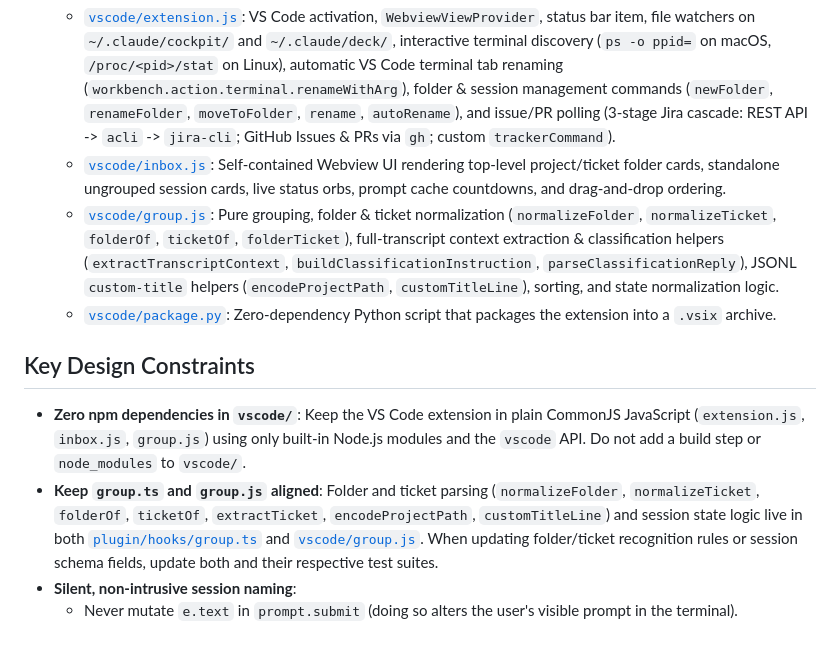
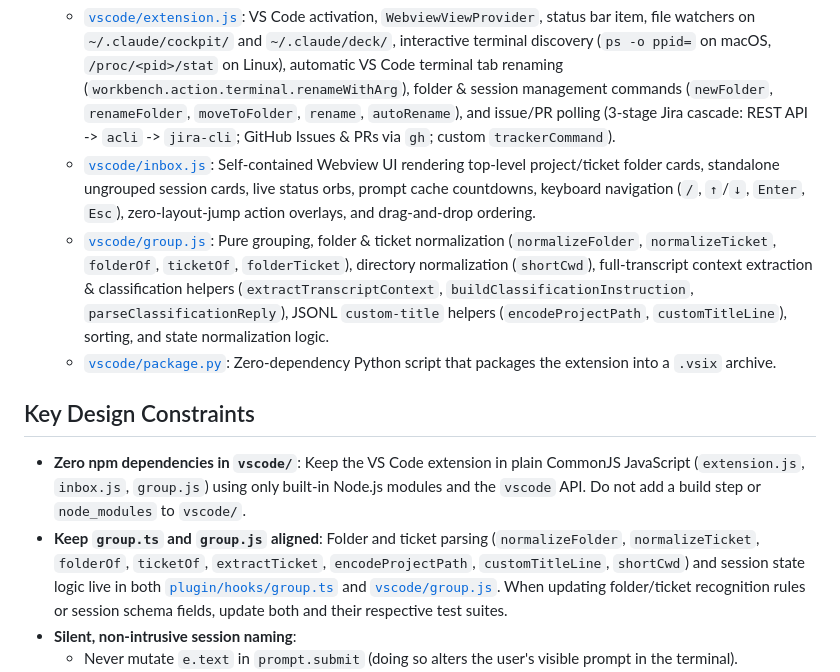
Before and after one commit to kaiketsu-labs/agent-cockpit, a Markdown page: AGENTS.md, the part around the change. GitHub-like rendering; blank space fills up the shorter version.

```diff
--- a/AGENTS.md
+++ b/AGENTS.md
@@ -13,14 +13,14 @@ Agent Cockpit consists of two halves that communicate asynchronously via JSON fi
 
 2. **VS Code Extension (`vscode/`)** — Named `agent-cockpit`. Renders the webview sidebar and status bar:
    - [`vscode/extension.js`](vscode/extension.js): VS Code activation, `WebviewViewProvider`, status bar item, file watchers on `~/.claude/cockpit/` and `~/.claude/deck/`, interactive terminal discovery (`ps -o ppid=` on macOS, `/proc/<pid>/stat` on Linux), automatic VS Code terminal tab renaming (`workbench.action.terminal.renameWithArg`), folder & session management commands (`newFolder`, `renameFolder`, `moveToFolder`, `rename`, `autoRename`), and issue/PR polling (3-stage Jira cascade: REST API -> `acli` -> `jira-cli`; GitHub Issues & PRs via `gh`; custom `trackerCommand`).
-   - [`vscode/inbox.js`](vscode/inbox.js): Self-contained Webview UI rendering top-level project/ticket folder cards, standalone ungrouped session cards, live status orbs, prompt cache countdowns, and drag-and-drop ordering.
-   - [`vscode/group.js`](vscode/group.js): Pure grouping, folder & ticket normalization (`normalizeFolder`, `normalizeTicket`, `folderOf`, `ticketOf`, `folderTicket`), full-transcript context extraction & classification helpers (`extractTranscriptContext`, `buildClassificationInstruction`, `parseClassificationReply`), JSONL `custom-title` helpers (`encodeProjectPath`, `customTitleLine`), sorting, and state normalization logic.
+   - [`vscode/inbox.js`](vscode/inbox.js): Self-contained Webview UI rendering top-level project/ticket folder cards, standalone ungrouped session cards, live status orbs, prompt cache countdowns, keyboard navigation (`/`, `↑`/`↓`, `Enter`, `Esc`), zero-layout-jump action overlays, and drag-and-drop ordering.
+   - [`vscode/group.js`](vscode/group.js): Pure grouping, folder & ticket normalization (`normalizeFolder`, `normalizeTicket`, `folderOf`, `ticketOf`, `folderTicket`), directory normalization (`shortCwd`), full-transcript context extraction & classification helpers (`extractTranscriptContext`, `buildClassificationInstruction`, `parseClassificationReply`), JSONL `custom-title` helpers (`encodeProjectPath`, `customTitleLine`), sorting, and state normalization logic.
    - [`vscode/package.py`](vscode/package.py): Zero-dependency Python script that packages the extension into a `.vsix` archive.
 
 ## Key Design Constraints
 
 - **Zero npm dependencies in `vscode/`**: Keep the VS Code extension in plain CommonJS JavaScript (`extension.js`, `inbox.js`, `group.js`) using only built-in Node.js modules and the `vscode` API. Do not add a build step or `node_modules` to `vscode/`.
-- **Keep `group.ts` and `group.js` aligned**: Folder and ticket parsing (`normalizeFolder`, `normalizeTicket`, `folderOf`, `ticketOf`, `extractTicket`, `encodeProjectPath`, `customTitleLine`) and session state logic live in both [`plugin/hooks/group.ts`](plugin/hooks/group.ts) and [`vscode/group.js`](vscode/group.js). When updating folder/ticket recognition rules or session schema fields, update both and their respective test suites.
+- **Keep `group.ts` and `group.js` aligned**: Folder and ticket parsing (`normalizeFolder`, `normalizeTicket`, `folderOf`, `ticketOf`, `extractTicket`, `encodeProjectPath`, `customTitleLine`, `shortCwd`) and session state logic live in both [`plugin/hooks/group.ts`](plugin/hooks/group.ts) and [`vscode/group.js`](vscode/group.js). When updating folder/ticket recognition rules or session schema fields, update both and their respective test suites.
 - **Silent, non-intrusive session naming**:
   - Never mutate `e.text` in `prompt.submit` (doing so alters the user's visible prompt in the terminal).
   - Automatic naming runs silently in the background via `$.clock.after(10, ...)` and `$.model.complete({ model: 'haiku' })`, triggered once when a session is unnamed; once named, names remain stable and focused on the overarching session goal (never overwritten on subtasks or ticket binding).
```
Also changed, not shown: README.md (+13 -1 lines), assets/sidebar.png, 7 other files.
